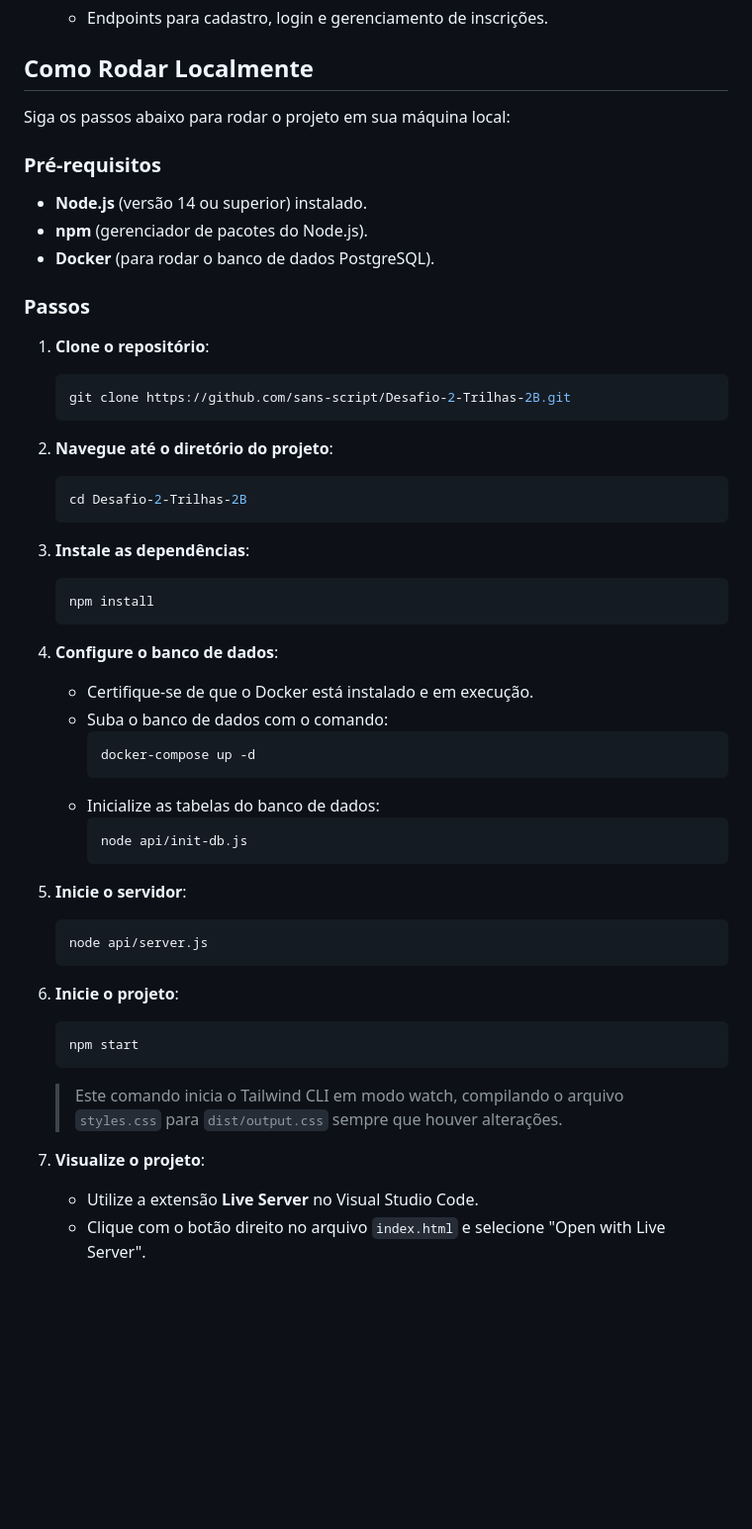
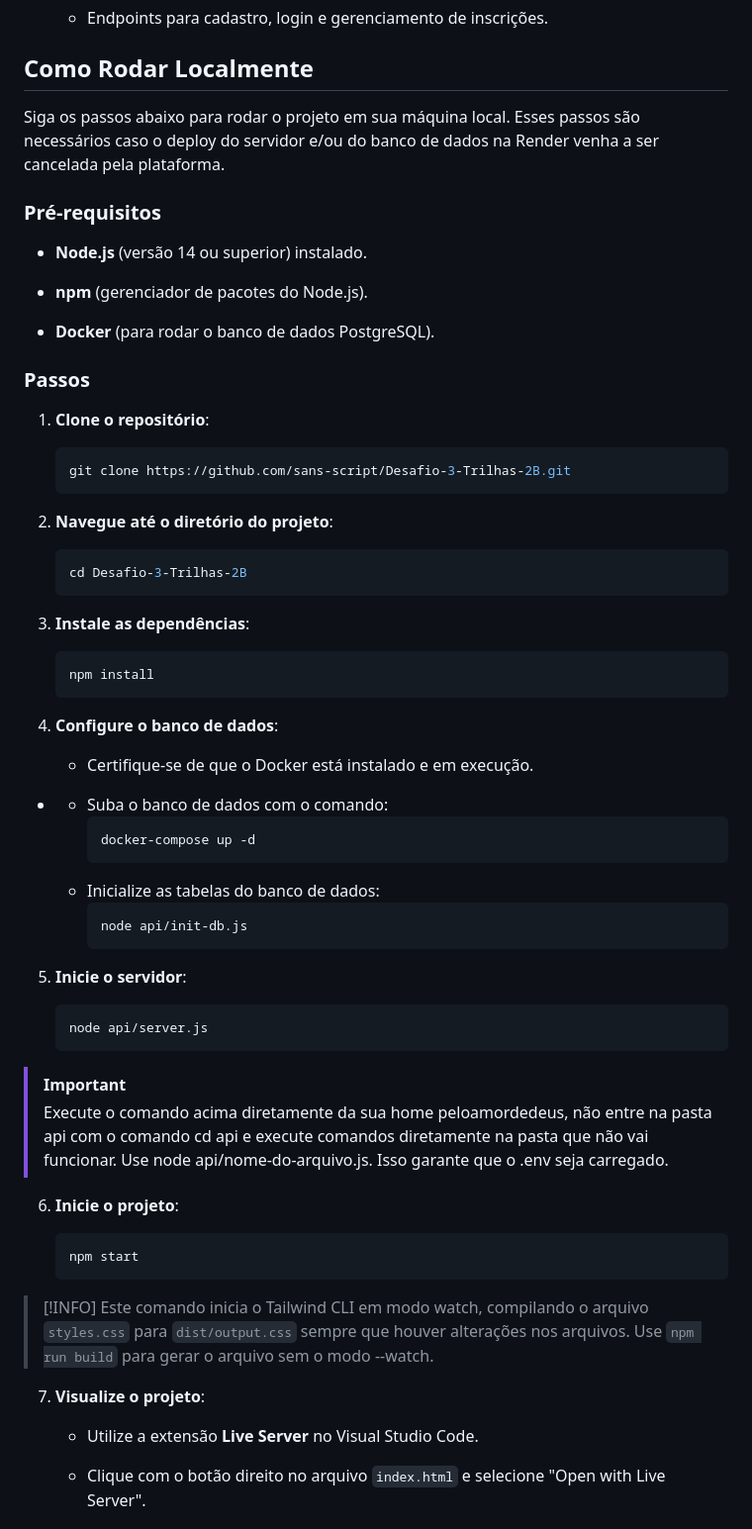
Before and after one commit to sans-script/Desafio-3-Trilhas-2B, a Markdown page: README.md, the part around the change. Shown: that part at 99% size. Rendered like a GitHub page; blank space fills up the shorter version.

Commit message:
docs: atualizando instruções de execução e corrigindo links do repositório

````diff
--- a/README.md
+++ b/README.md
@@ -47,12 +47,14 @@ O projeto foi desenvolvido utilizando as seguintes tecnologias:
 
 ## Como Rodar Localmente
 
-Siga os passos abaixo para rodar o projeto em sua máquina local:
+Siga os passos abaixo para rodar o projeto em sua máquina local. Esses passos são necessários caso o deploy do servidor e/ou do banco de dados na Render venha a ser cancelada pela plataforma.
 
 ### Pré-requisitos
 
 - **Node.js** (versão 14 ou superior) instalado.
+
 - **npm** (gerenciador de pacotes do Node.js).
+
 - **Docker** (para rodar o banco de dados PostgreSQL).
 
 ### Passos
@@ -60,13 +62,13 @@ Siga os passos abaixo para rodar o projeto em sua máquina local:
 1. **Clone o repositório**:
 
    ```sh
-   git clone https://github.com/sans-script/Desafio-2-Trilhas-2B.git
+   git clone https://github.com/sans-script/Desafio-3-Trilhas-2B.git
    ```
 
 2. **Navegue até o diretório do projeto**:
 
    ```sh
-   cd Desafio-2-Trilhas-2B
+   cd Desafio-3-Trilhas-2B
    ```
 
 3. **Instale as dependências**:
@@ -78,6 +80,7 @@ Siga os passos abaixo para rodar o projeto em sua máquina local:
 4. **Configure o banco de dados**:
 
    - Certifique-se de que o Docker está instalado e em execução.
+ -
    - Suba o banco de dados com o comando:
      ```sh
      docker-compose up -d
@@ -87,22 +90,29 @@ Siga os passos abaixo para rodar o projeto em sua máquina local:
      node api/init-db.js
      ```
 
+
+
 5. **Inicie o servidor**:
 
    ```sh
    node api/server.js
    ```
 
+> [!IMPORTANT]
+> Execute o comando acima diretamente da sua home peloamordedeus, não entre na pasta api com o comando cd api e execute comandos diretamente na pasta que não vai funcionar. Use node api/nome-do-arquivo.js. Isso garante que o .env seja carregado.
+
 6. **Inicie o projeto**:
 
    ```sh
    npm start
    ```
-
-   > Este comando inicia o Tailwind CLI em modo watch, compilando o arquivo `styles.css` para `dist/output.css` sempre que houver alterações.
+> [!INFO]
+> Este comando inicia o Tailwind CLI em modo watch, compilando o arquivo `styles.css` para `dist/output.css` sempre que houver alterações nos arquivos. Use `npm run build` para gerar o arquivo sem o modo --watch.
 
 7. **Visualize o projeto**:
+
    - Utilize a extensão **Live Server** no Visual Studio Code.
+
    - Clique com o botão direito no arquivo `index.html` e selecione "Open with Live Server".
 
 ## Contribuição
````
